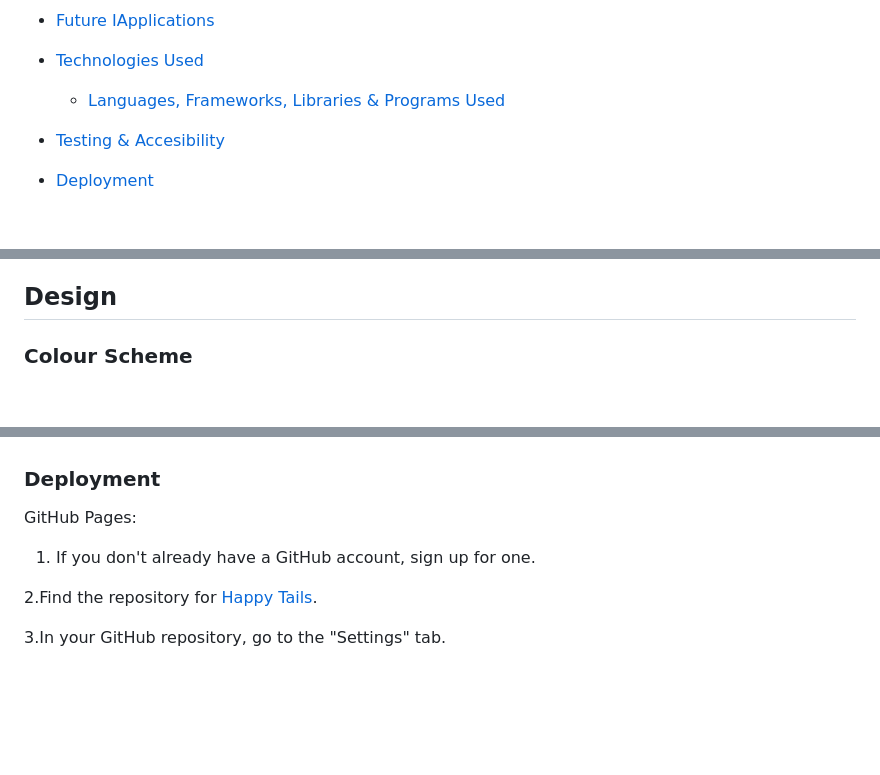
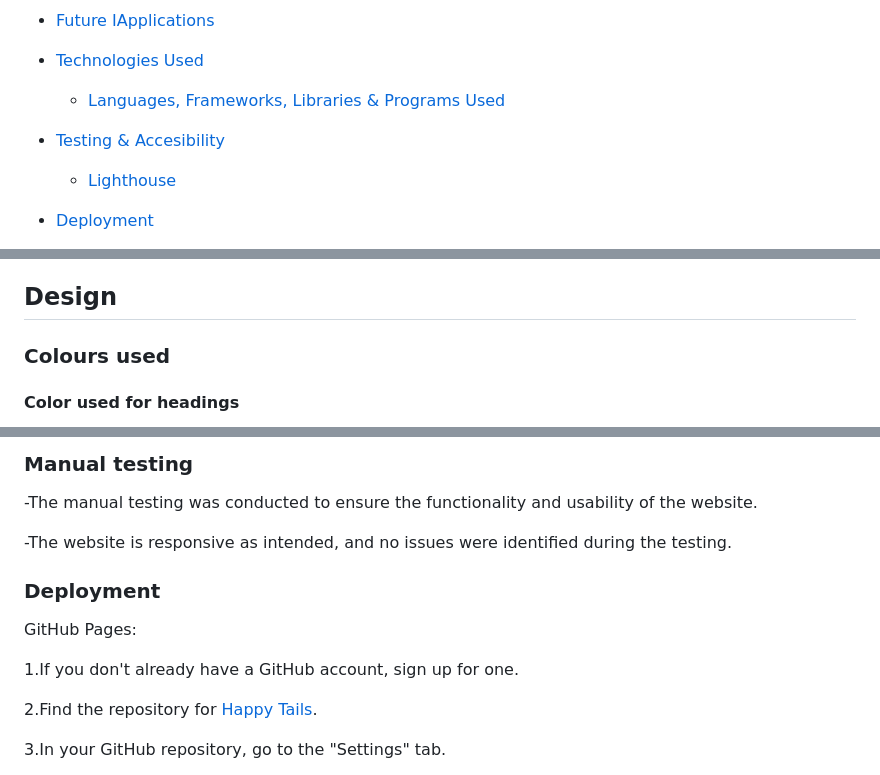
Before and after one commit to Cristina-Becheru/happy-tails, a Markdown page: README.md, 3 parts joined by grey strips. GitHub-like rendering; blank space fills up the shorter version.

```diff
--- a/README.md
+++ b/README.md
@@ -28,6 +29,7 @@ LIVE SITE
 - [Technologies Used](#technologies-used)
     - [Languages, Frameworks, Libraries \& Programs Used](#languages-frameworks-libraries-programs-used)
 - [Testing & Accesibility](#testing-accesibility)
+  - [Lighthouse](#lighthouse-report)
 - [Deployment](#deployment)
 -  - [Local Development](#local-development)
       - [Forking a Repository](#forking-a-Repository)
@@ -48,6 +50,7 @@ For an excellent user experience and to ensure that visitors have an enjoyable i
 
 ## Design
 
-### Colour Scheme
+### Colours used
 
+#### Color used for headings
 
@@ -112,12 +139,16 @@ Website was tested on the following browsers and was responsive and without erro
 
 
+### Manual testing
 
+-The manual testing was conducted to ensure the functionality and usability of the website.
+
+-The website is responsive as intended, and no issues were identified during the testing.
 
 
 ### Deployment
 GitHub Pages:
 
-1. If you don't already have a GitHub account, sign up for one.
+1.If you don't already have a GitHub account, sign up for one.
 
 2.Find the repository for [Happy Tails](https://cristina-becheru.github.io/happy-tails/).
 
```
Also changed, not shown: other parts of README.md (+28 -1 lines).
